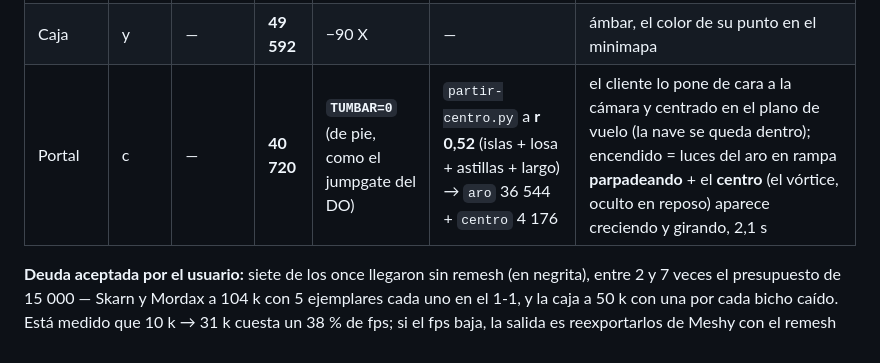
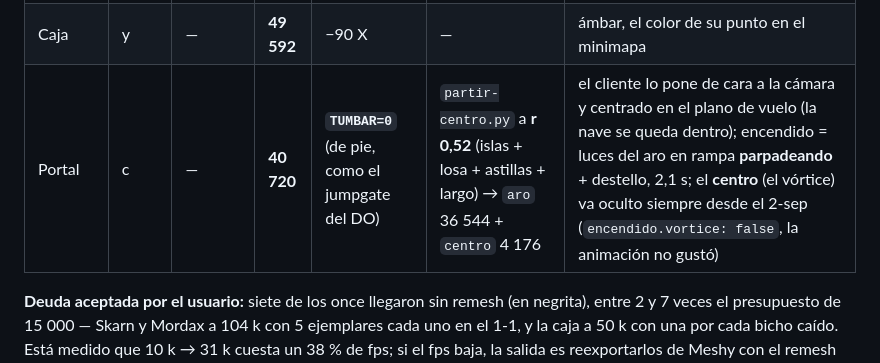
Before and after one commit to odrack0/mex-orbit-art, a Markdown page: README.md, the part around the change. Rendered like a GitHub page.

Commit message:
README: el vórtice del portal va apagado por dial
Co-Authored-By: Claude Fable 5.1 <noreply@anthropic.com>

```diff
--- a/README.md
+++ b/README.md
@@ -765,7 +765,7 @@ diales con los que salió cada uno, para que la próxima vuelta no vuelva a medi
 | Mordax | r | **0,3** | **104 194** | −90 X | ninguno (bola) | cuerpo rojo oscuro con venas: sin umbral emitía el 99,9 %; con 0,3 el 9,5 % |
 | Skarn | r | — | **104 424** | +90 Y +90 Z (eje fino X) | ninguno (bola) | orientación verificada con `repro_orientacion` |
 | Caja | y | — | **49 592** | −90 X | — | ámbar, el color de su punto en el minimapa |
-| Portal | c | — | **40 720** | **`TUMBAR=0`** (de pie, como el jumpgate del DO) | `partir-centro.py` a **r 0,52** (islas + losa + astillas + largo) → `aro` 36 544 + `centro` 4 176 | el cliente lo pone de cara a la cámara y centrado en el plano de vuelo (la nave se queda dentro); encendido = luces del aro en rampa **parpadeando** + el **centro** (el vórtice, oculto en reposo) aparece creciendo y girando, 2,1 s |
+| Portal | c | — | **40 720** | **`TUMBAR=0`** (de pie, como el jumpgate del DO) | `partir-centro.py` a **r 0,52** (islas + losa + astillas + largo) → `aro` 36 544 + `centro` 4 176 | el cliente lo pone de cara a la cámara y centrado en el plano de vuelo (la nave se queda dentro); encendido = luces del aro en rampa **parpadeando** + destello, 2,1 s; el **centro** (el vórtice) va oculto siempre desde el 2-sep (`encendido.vortice: false`, la animación no gustó) |
 
 **Deuda aceptada por el usuario:** siete de los once llegaron sin remesh (en negrita), entre 2 y 7
 veces el presupuesto de 15 000 — Skarn y Mordax a 104 k con 5 ejemplares cada uno en el 1-1, y la
```
